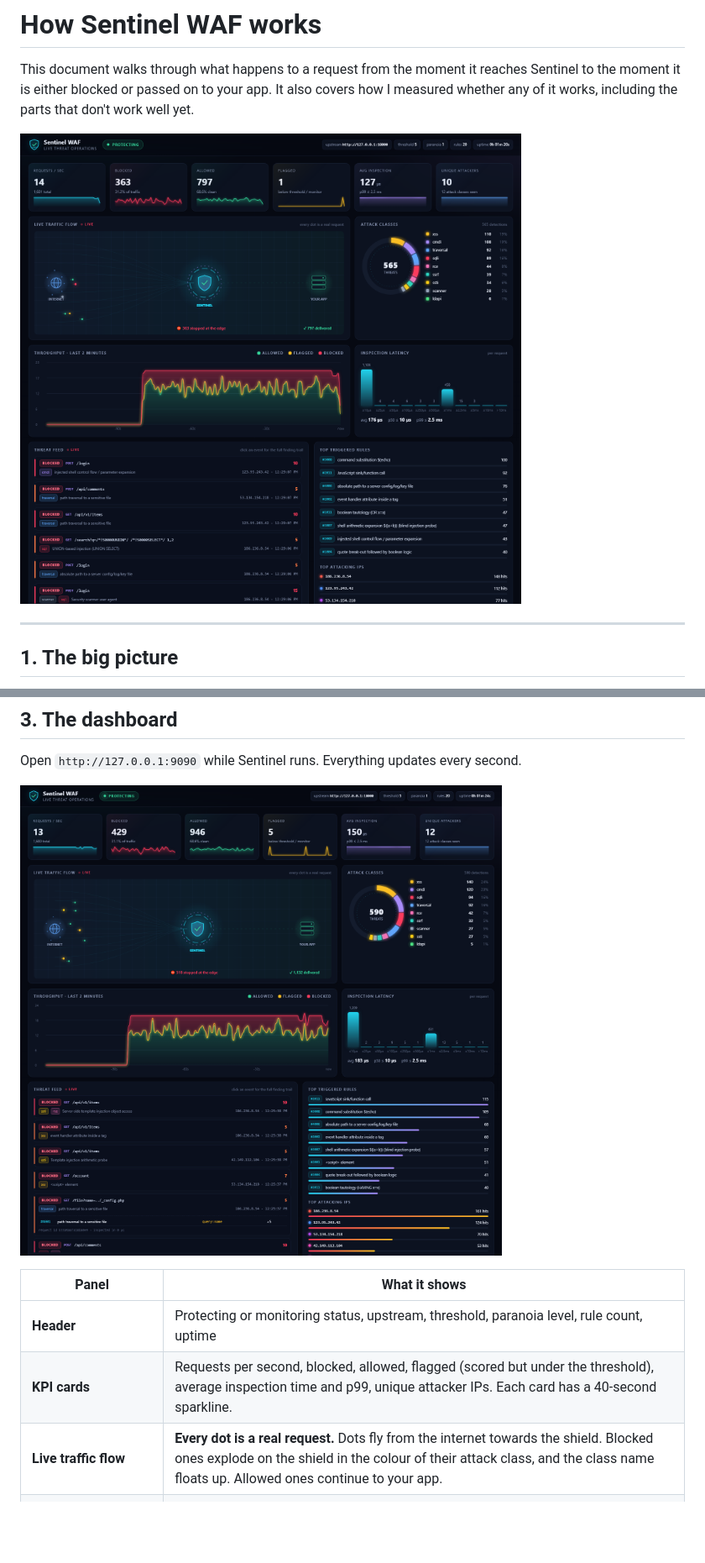
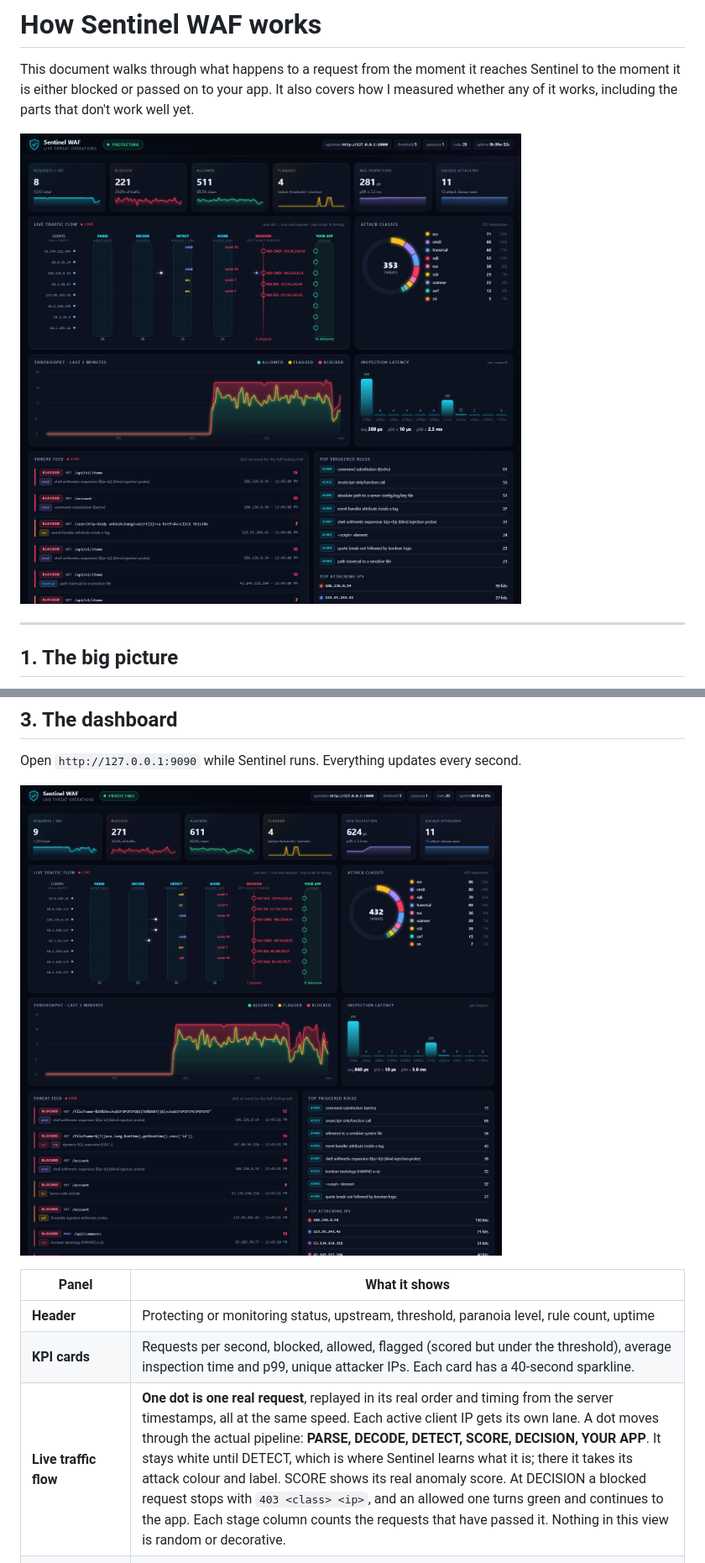
Before and after one commit to Ashel7577/sentinel-waf, a Markdown page: docs/HOW-IT-WORKS.md, 2 parts joined by grey strips. Shown at 84% size. GitHub-like rendering; pictures changed too: docs/dashboard.png, docs/threat-detail.png; blank space fills up the shorter version.

```diff
--- a/docs/HOW-IT-WORKS.md
+++ b/docs/HOW-IT-WORKS.md
@@ -138,7 +138,7 @@ Open `http://127.0.0.1:9090` while Sentinel runs. Everything updates every secon
 |---|---|
 | **Header** | Protecting or monitoring status, upstream, threshold, paranoia level, rule count, uptime |
 | **KPI cards** | Requests per second, blocked, allowed, flagged (scored but under the threshold), average inspection time and p99, unique attacker IPs. Each card has a 40-second sparkline. |
-| **Live traffic flow** | **Every dot is a real request.** Dots fly from the internet towards the shield. Blocked ones explode on the shield in the colour of their attack class, and the class name floats up. Allowed ones continue to your app. |
+| **Live traffic flow** | **One dot is one real request**, replayed in its real order and timing from the server timestamps, all at the same speed. Each active client IP gets its own lane. A dot moves through the actual pipeline: **PARSE, DECODE, DETECT, SCORE, DECISION, YOUR APP**. It stays white until DETECT, which is where Sentinel learns what it is; there it takes its attack colour and label. SCORE shows its real anomaly score. At DECISION a blocked request stops with `403 <class> <ip>`, and an allowed one turns green and continues to the app. Each stage column counts the requests that have passed it. Nothing in this view is random or decorative. |
 | **Attack classes** | Animated donut chart of detections by category |
 | **Throughput** | Allowed, flagged and blocked requests per second over the last 2 minutes. Hover for exact numbers. |
 | **Inspection latency** | Histogram of how long inspection took per request |
```
Also changed, not shown: 1 other file.
